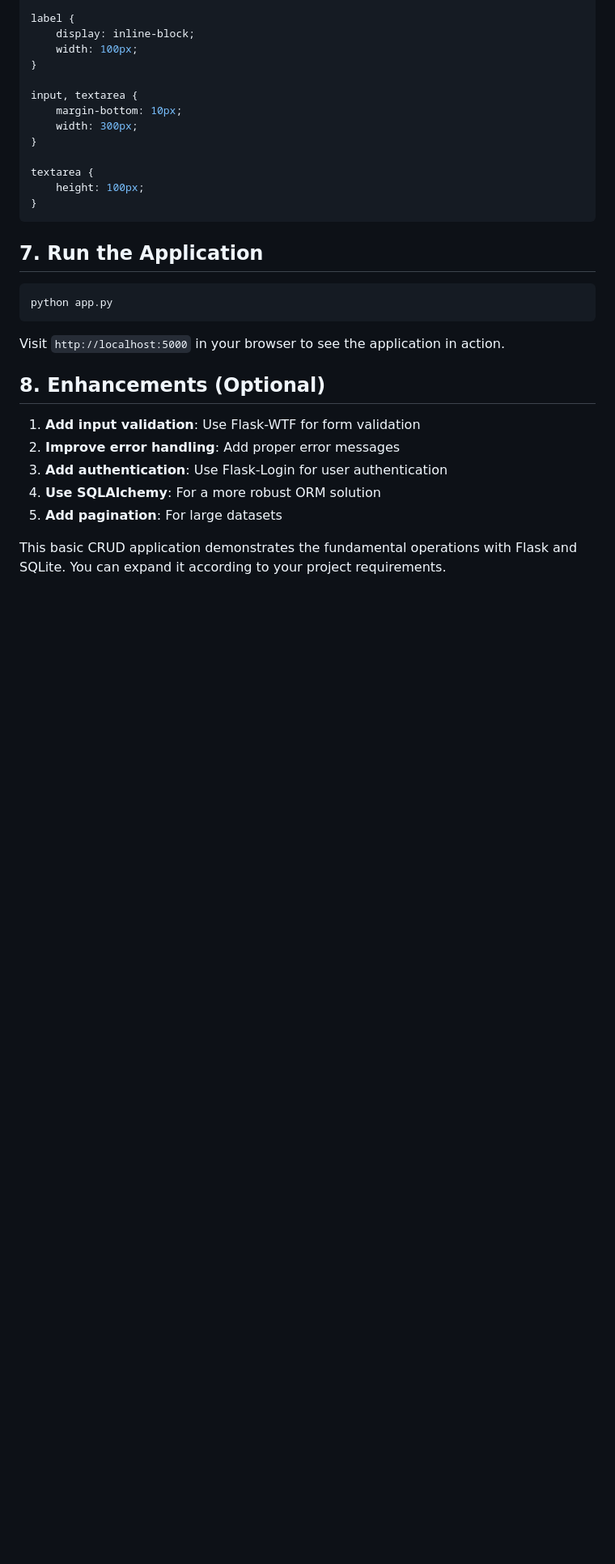
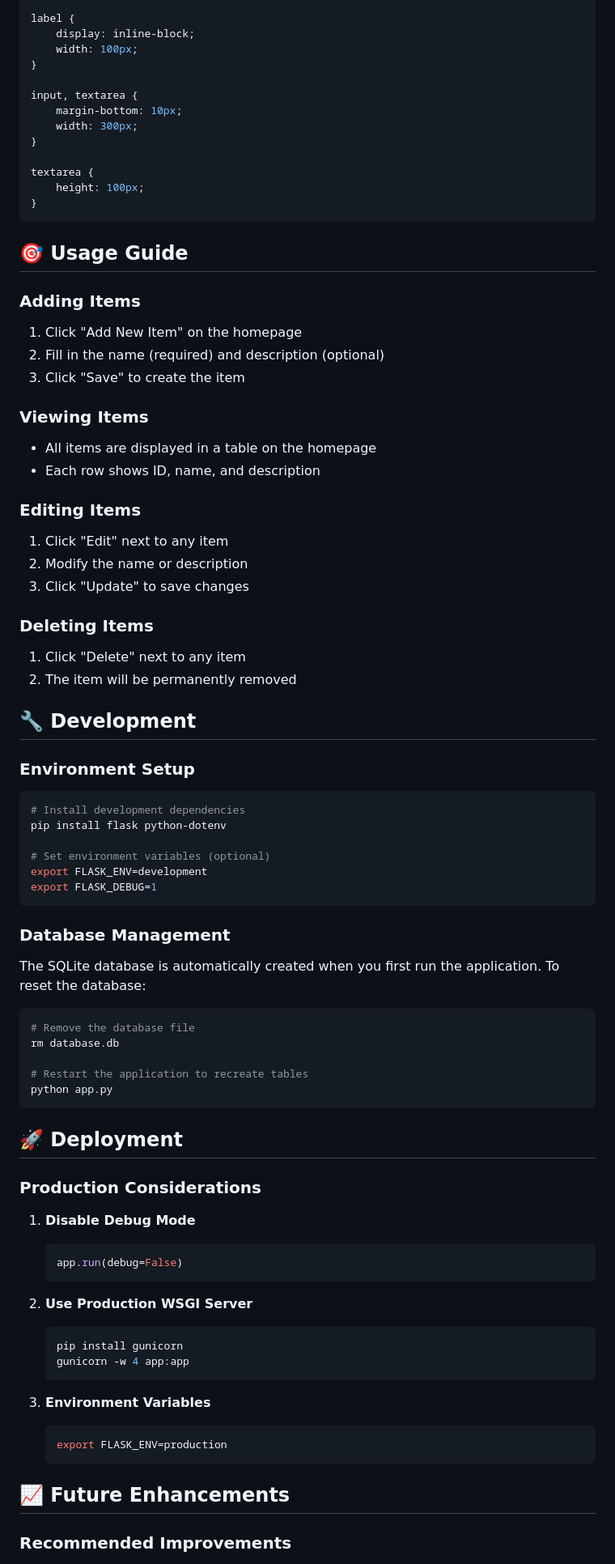
Before and after one commit to ishado/flask-crud-app, a Markdown page: README.md, the part around one of its changes. Shown at 81% size. Rendered like a GitHub page; blank space fills up the shorter version.

````diff
--- a/README.md
+++ b/README.md
@@ -264,20 +313,72 @@ textarea {
 }
 ```
 
-## 7. Run the Application
+## 🎯 Usage Guide
+
+### Adding Items
+1. Click "Add New Item" on the homepage
+2. Fill in the name (required) and description (optional)
+3. Click "Save" to create the item
+
+### Viewing Items
+- All items are displayed in a table on the homepage
+- Each row shows ID, name, and description
+
+### Editing Items
+1. Click "Edit" next to any item
+2. Modify the name or description
+3. Click "Update" to save changes
+
+### Deleting Items
+1. Click "Delete" next to any item
+2. The item will be permanently removed
+
+## 🔧 Development
+
+### Environment Setup
 
 ```bash
+# Install development dependencies
+pip install flask python-dotenv
+
+# Set environment variables (optional)
+export FLASK_ENV=development
+export FLASK_DEBUG=1
+```
+
+### Database Management
+
+The SQLite database is automatically created when you first run the application. To reset the database:
+
+```bash
+# Remove the database file
+rm database.db
+
+# Restart the application to recreate tables
 python app.py
 ```
 
-Visit `http://localhost:5000` in your browser to see the application in action.
+## 🚀 Deployment
 
-## 8. Enhancements (Optional)
+### Production Considerations
 
-1. **Add input validation**: Use Flask-WTF for form validation
-2. **Improve error handling**: Add proper error messages
-3. **Add authentication**: Use Flask-Login for user authentication
-4. **Use SQLAlchemy**: For a more robust ORM solution
-5. **Add pagination**: For large datasets
+1. **Disable Debug Mode**
+   ```python
+   app.run(debug=False)
+   ```
 
-This basic CRUD application demonstrates the fundamental operations with Flask and SQLite. You can expand it according to your project requirements.
+2. **Use Production WSGI Server**
+   ```bash
+   pip install gunicorn
+   gunicorn -w 4 app:app
+   ```
+
+3. **Environment Variables**
+   ```bash
+   export FLASK_ENV=production
+   ```
+
+## 📈 Future Enhancements
+
+### Recommended Improvements
+
````
Also changed, not shown: other parts of README.md (+163 -34 lines).
